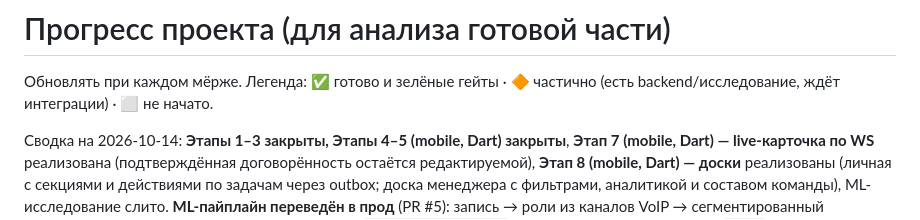
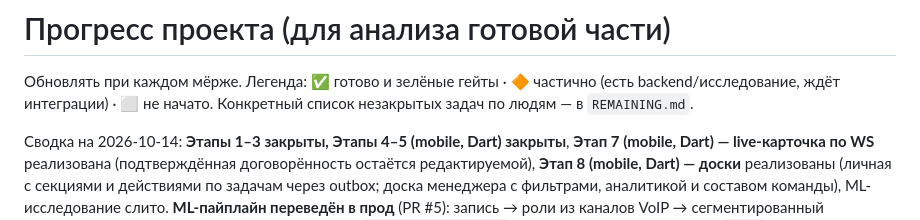
Before and after one commit to SofiyaPovargo/MTS_Hackathon, a Markdown page: PROGRESS.md, the part around the change. Rendered like a GitHub page.

Commit message:
docs: REMAINING.md — что осталось сделать по людям (Xivalor/Mav/Sofia + тесты)

```diff
--- a/PROGRESS.md
+++ b/PROGRESS.md
@@ -2,6 +2,7 @@
 
 Обновлять при каждом мёрже. Легенда: ✅ готово и зелёные гейты · 🔶 частично
 (есть backend/исследование, ждёт интеграции) · ⬜ не начато.
+Конкретный список незакрытых задач по людям — в `REMAINING.md`.
 
 Сводка на 2026-10-14: **Этапы 1–3 закрыты, Этапы 4–5 (mobile, Dart) закрыты**,
 **Этап 7 (mobile, Dart) — live-карточка по WS** реализована (подтверждённая
```
Also changed, not shown: REMAINING.md (added, +77 -0 lines), TEAM_PLAN.md (+2 -1 lines).
